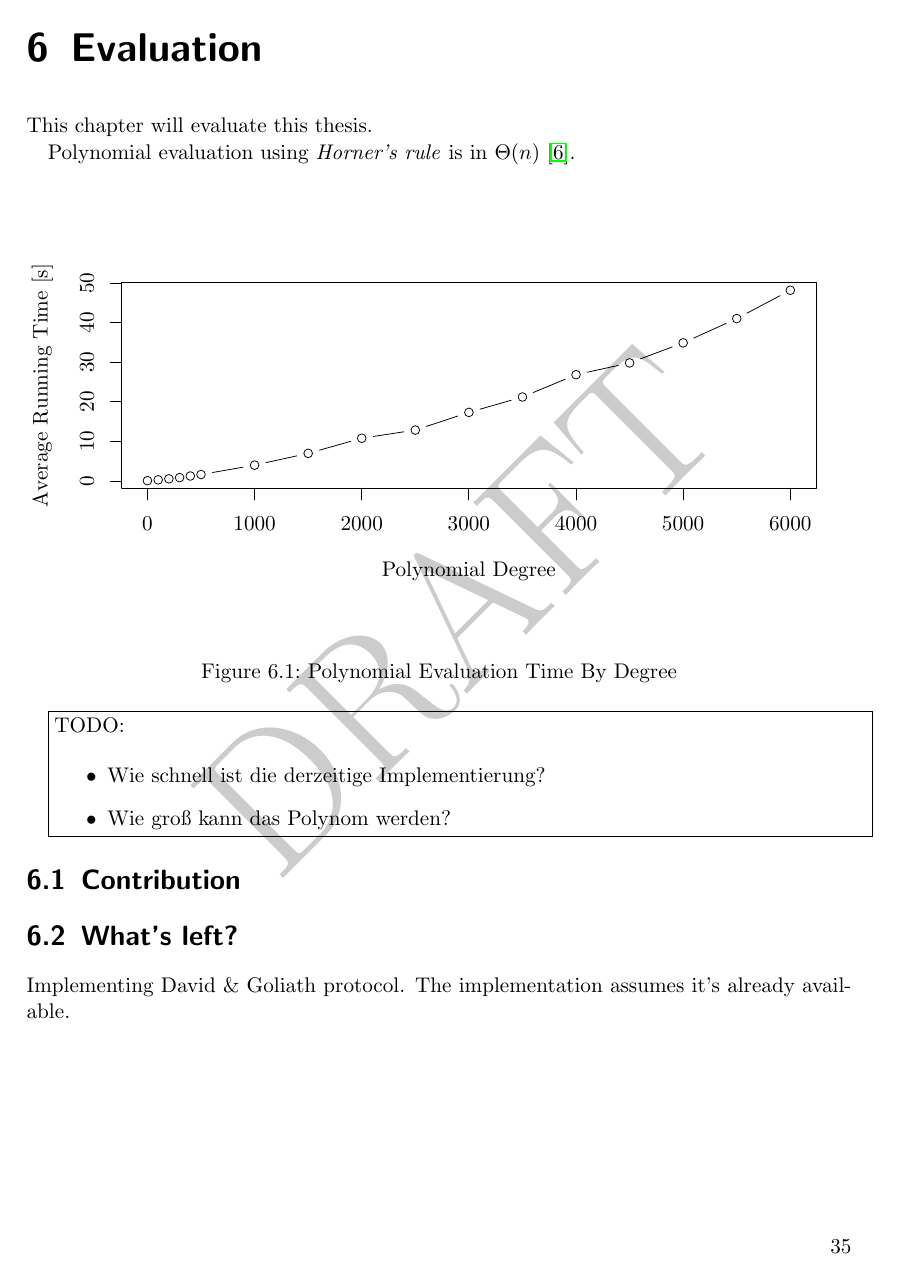
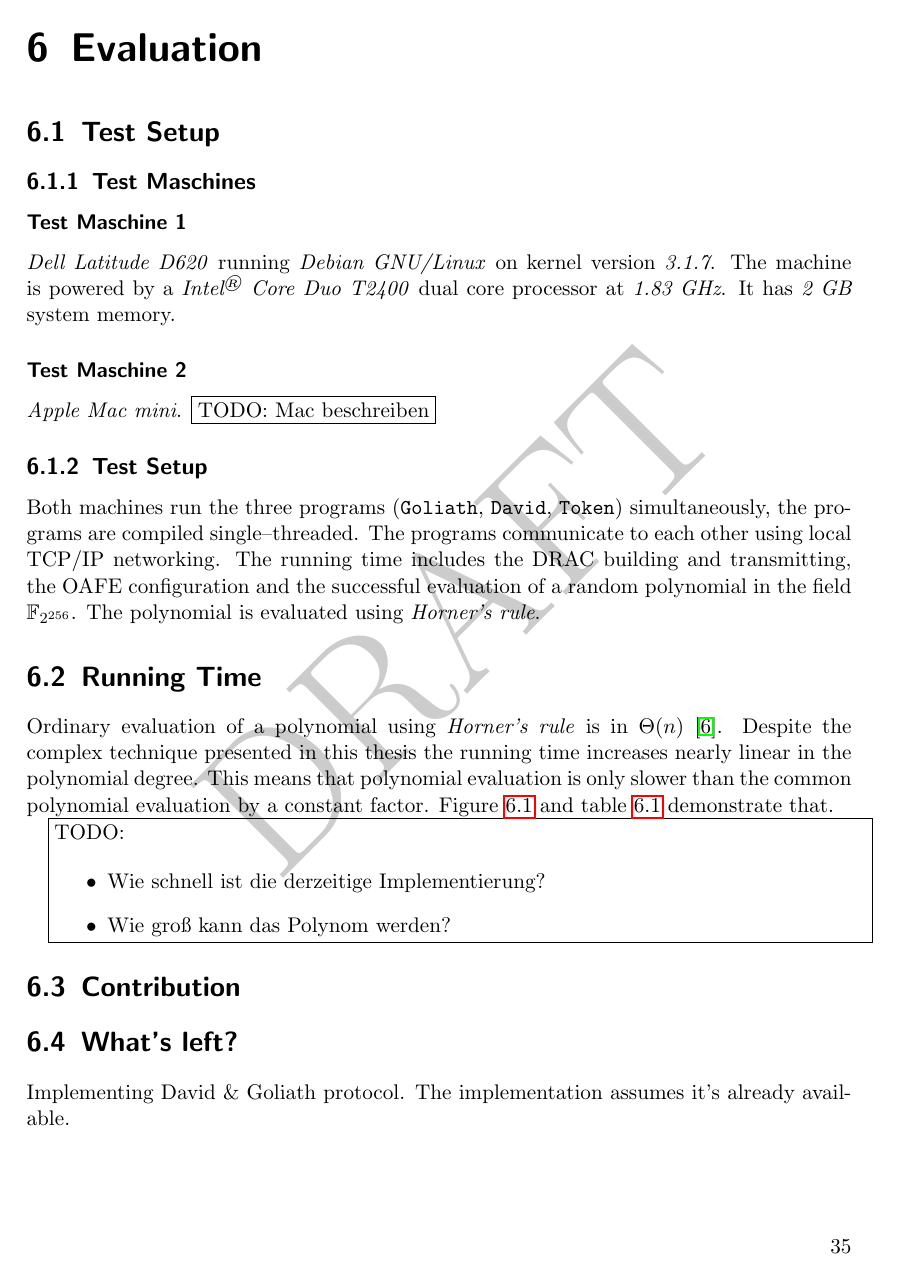
Before and after one commit to weissi/diplomarbeit, a LaTeX thesis (writings/thesis/thesis.tex, which reads writings/thesis/evaluation.tex): page 41 of 49. Compiled offline with pdfLaTeX.

Commit message:
THESIS: Evaluation progress

```diff
--- a/writings/thesis/evaluation.tex
+++ b/writings/thesis/evaluation.tex
@@ -1,10 +1,43 @@
 \JWlone{Evaluation}
 \label{sec:evaluation}
 
-This chapter will evaluate this thesis.
+\JWltwo{Test Setup}
+\label{sec:test-setup}
 
-Polynomial evaluation using \emph{Horner's rule} is in $\Theta(n)$
-\cite{cormen01}.
+\JWlthree{Test Maschines}
+\label{sec:test-machines}
+
+\JWlfour*{Test Maschine 1}
+
+\emph{Dell Latitude D620} running \emph{Debian GNU/Linux} on kernel version
+\emph{3.1.7}. The machine is powered by a \emph{Intel\TReg{} Core Duo T2400}
+dual core processor at \emph{1.83 GHz}. It has \emph{2 GB} system memory.
+
+
+\JWlfour*{Test Maschine 2}
+
+\emph{Apple Mac mini}.
+\JWtodo{Mac beschreiben}
+
+\JWlthree{Test Setup}
+
+Both machines run the three programs (\JWBpOne{}, \JWBpTwo{}, \JWBtoken{})
+simultaneously, the programs are compiled single--threaded. The programs
+communicate to each other using local TCP/IP networking. The running time
+includes the DRAC building and transmitting, the OAFE configuration and the
+successful evaluation of a random polynomial in the field
+$\mathbb{F}_{2^{256}}$.  The polynomial is evaluated using \emph{Horner's rule}.
+
+
+\JWltwo{Running Time}
+\label{sec:running-time}
+
+Ordinary evaluation of a polynomial using \emph{Horner's rule} is in $\Theta(n)$
+\cite{cormen01}. Despite the complex technique presented in this thesis the
+running time increases nearly linear in the polynomial degree. This means that
+polynomial evaluation is only slower than the common polynomial evaluation by a
+constant factor. Figure \ref{fig:poly-deg-t} and table \ref{tab:poly-deg-t}
+demonstrate that.
 
 \begin{figure}[ht]
   \centering
```
